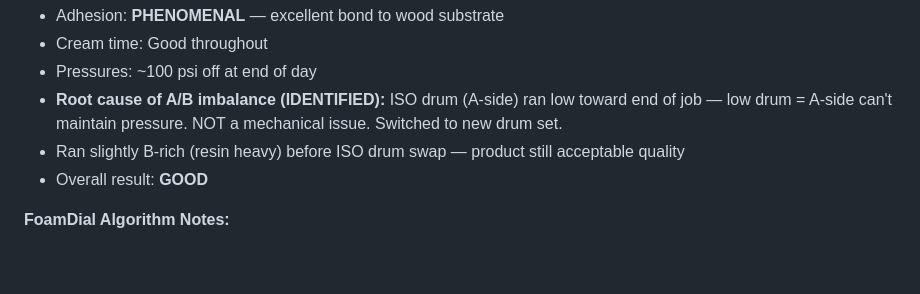
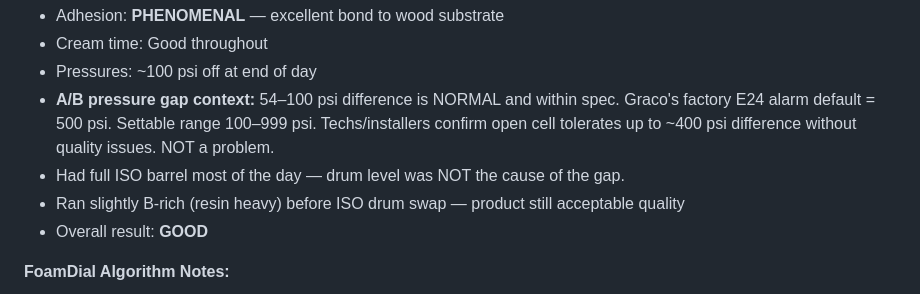
Before and after one commit to Jfrm918/tradebot-hub, a Markdown page: memory/spray-logs.md, the part around the change. GitHub-like rendering; blank space fills up the shorter version.

Commit message:
Correct A/B pressure knowledge: 500psi Graco default alarm, 54-100psi gap is normal, not a problem

```diff
--- a/memory/spray-logs.md
+++ b/memory/spray-logs.md
@@ -141,7 +141,8 @@
 - Adhesion: **PHENOMENAL** — excellent bond to wood substrate
 - Cream time: Good throughout
 - Pressures: ~100 psi off at end of day
-- **Root cause of A/B imbalance (IDENTIFIED):** ISO drum (A-side) ran low toward end of job — low drum = A-side can't maintain pressure. NOT a mechanical issue. Switched to new drum set.
+- **A/B pressure gap context:** 54–100 psi difference is NORMAL and within spec. Graco's factory E24 alarm default = 500 psi. Settable range 100–999 psi. Techs/installers confirm open cell tolerates up to ~400 psi difference without quality issues. NOT a problem.
+- Had full ISO barrel most of the day — drum level was NOT the cause of the gap.
 - Ran slightly B-rich (resin heavy) before ISO drum swap — product still acceptable quality
 - Overall result: **GOOD**
 
```
Also changed, not shown: memory/graco-e30-manual.md (+5 -3 lines).
